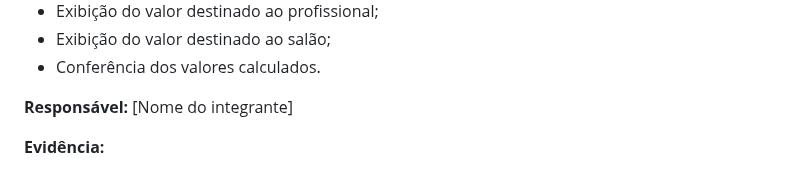
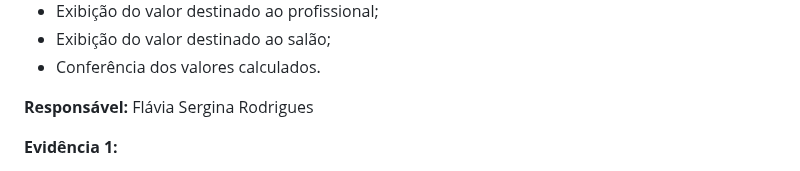
Before and after one commit to ICEI-PUC-Minas-PMV-ADS/pmv-ads-2026-2-e5-proj-empext-t6-SRBeauty, a Markdown page: documentos/08-Registro de Testes de Software.md, the part around one of its changes. GitHub-like rendering.

Commit message:
Anexando evidências dos testes de calculo de repasses
Updated the responsible person's name and added multiple evidence images for the software testing record.

```diff
--- a/documentos/08-Registro de Testes de Software.md
+++ b/documentos/08-Registro de Testes de Software.md
@@ -158,7 +158,7 @@ https://github.com/user-attachments/assets/b83e0691-c6b4-4464-ab34-fedbef6e13b3
 - Exibição do valor destinado ao salão;
 - Conferência dos valores calculados.
 
-**Responsável:** [Nome do integrante]
+**Responsável:** Flávia Sergina Rodrigues
 
-**Evidência:**
+**Evidência 1:**
 
```
Also changed, not shown: other parts of documentos/08-Registro de Testes de Software.md (+13 -1 lines).
